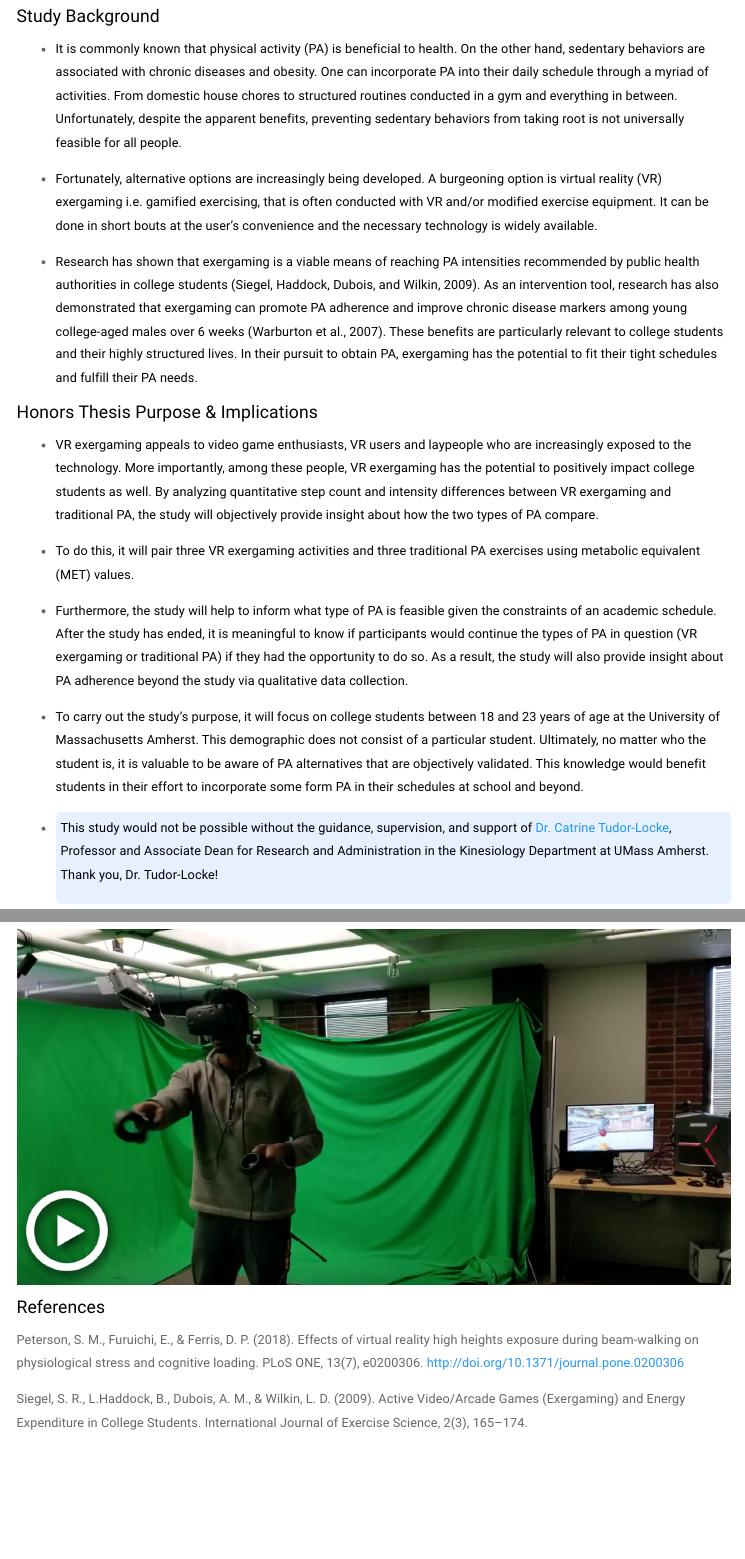
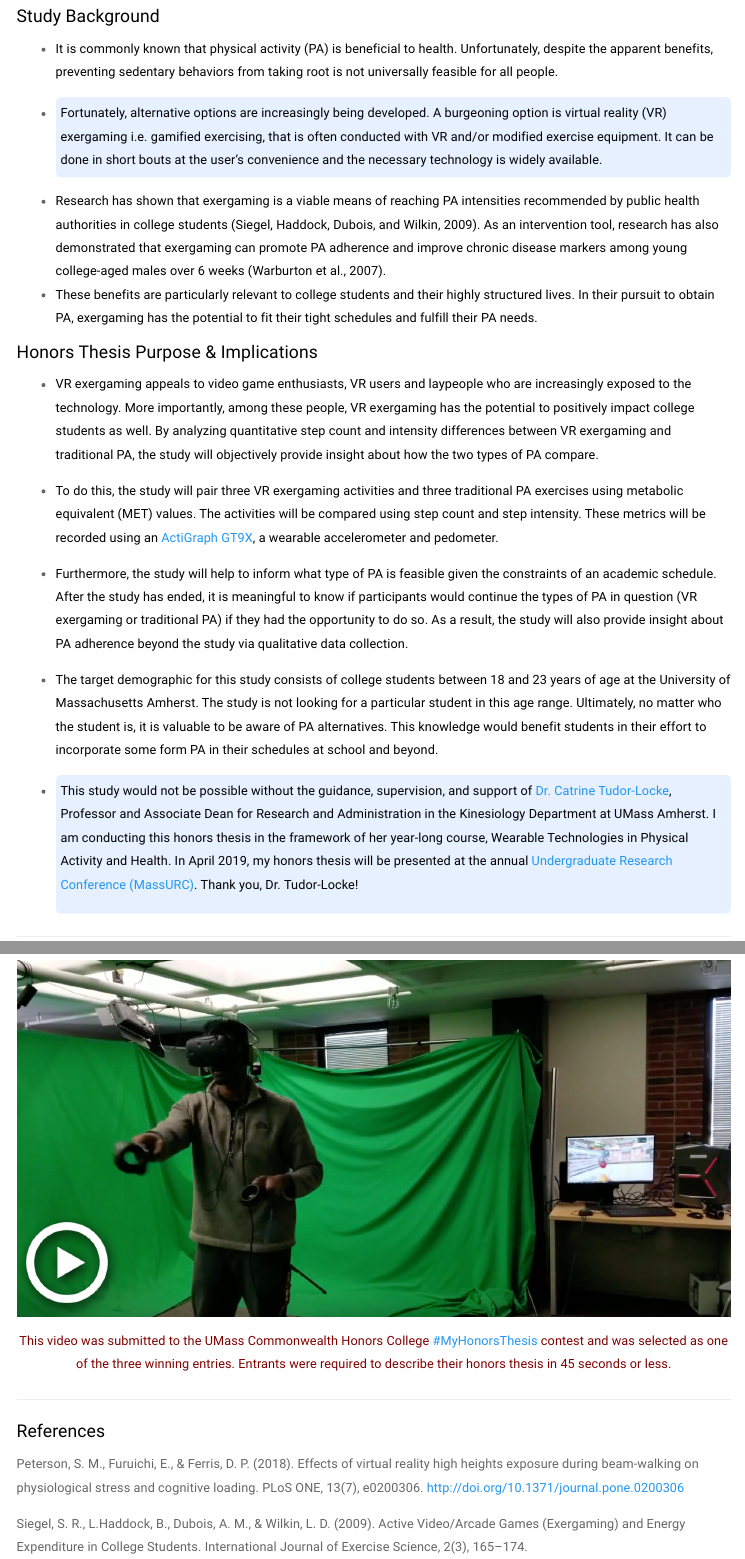
Before and after one commit to edwoodbrice/edwoodbrice.github.io, an R Markdown document (projects.Rmd): the page in a window 1100 px wide, from 240 px down, and a second part further down, joined at a grey line. The pictures show the output file projects.html that the author committed with the source, opened offline; library style sheets and scripts come from the installed R packages; menus at the side of the page are left out.

Commit message:
squashed some typos

```diff
--- a/projects.Rmd
+++ b/projects.Rmd
@@ -14,20 +14,24 @@ output:
 ***
 
 #### <span style="color:black"> Study Background </span>
- * <span style="color:black"> It is commonly known that physical activity (PA) is beneficial to health. On the other hand, sedentary behaviors are associated with chronic diseases and obesity. One can incorporate PA into their daily schedule through a myriad of activities. From domestic house chores to structured routines conducted in a gym and everything in between. Unfortunately, despite the apparent benefits, preventing sedentary behaviors from taking root is not universally feasible for all people.</span>
+ * <span style="color:black"> It is commonly known that physical activity (PA) is beneficial to health. Unfortunately, despite the apparent benefits, preventing sedentary behaviors from taking root is not universally feasible for all people.</span>
 
- * <span style="color:black"> Fortunately, alternative options are increasingly being developed. A burgeoning option is virtual reality (VR) exergaming i.e. gamified exercising, that is often conducted with VR and/or modified exercise equipment. It can be done in short bouts at the user’s convenience and the necessary technology is widely available.</span>
+ * <span style="color:black">
+ <div class = "blue">Fortunately, alternative options are increasingly being developed. A burgeoning option is virtual reality (VR) exergaming i.e. gamified exercising, that is often conducted with VR and/or modified exercise equipment. It can be done in short bouts at the user’s convenience and the necessary technology is widely available.
+ </div>
+ </span>
 
-* <span style="color:black"> Research has shown that exergaming is a viable means of reaching PA intensities recommended by public health authorities in college students (Siegel, Haddock, Dubois, and Wilkin, 2009). As an intervention tool, research has also demonstrated that exergaming can promote PA adherence and improve chronic disease markers among young college-aged males over 6 weeks (Warburton et al., 2007). These benefits are particularly relevant to college students and their highly structured lives. In their pursuit to obtain PA, exergaming has the potential to fit their tight schedules and fulfill their PA needs.</span>
+* <span style="color:black"> Research has shown that exergaming is a viable means of reaching PA intensities recommended by public health authorities in college students (Siegel, Haddock, Dubois, and Wilkin, 2009). As an intervention tool, research has also demonstrated that exergaming can promote PA adherence and improve chronic disease markers among young college-aged males over 6 weeks (Warburton et al., 2007). </span>
+* <span style="color:black"> These benefits are particularly relevant to college students and their highly structured lives. In their pursuit to obtain PA, exergaming has the potential to fit their tight schedules and fulfill their PA needs.</span>
 
 #### <span style="color:black"> Honors Thesis Purpose & Implications </span>
 * <span style="color:black"> VR exergaming appeals to video game enthusiasts, VR users and laypeople who are increasingly exposed to the technology. More importantly, among these people, VR exergaming has the potential to positively impact college students as well. By analyzing quantitative step count and intensity differences between VR exergaming and traditional PA, the study will objectively provide insight about how the two types of PA compare. </span>
 
-* <span style="color:black"> To do this, it will pair three VR exergaming activities and three traditional PA exercises using metabolic equivalent (MET) values. </span>
+* <span style="color:black"> To do this, the study will pair three VR exergaming activities and three traditional PA exercises using metabolic equivalent (MET) values. The activities will be compared using step count and step intensity. These metrics will be recorded using an <a href=https://www.actigraphcorp.com/support/activity-monitors/gt9x-link/>ActiGraph GT9X</a>, a wearable accelerometer and pedometer.</span>
 
 * <span style="color:black"> Furthermore, the study will help to inform what type of PA is feasible given the constraints of an academic schedule. After the study has ended, it is meaningful to know if participants would continue the types of PA in question (VR exergaming or traditional PA) if they had the opportunity to do so. As a result, the study will also provide insight about PA adherence beyond the study via qualitative data collection. </span>
 
-* <span style="color:black"> To carry out the study’s purpose, it will focus on college students between 18 and 23 years of age at the University of Massachusetts Amherst. This demographic does not consist of a particular student. Ultimately, no matter who the student is, it is valuable to be aware of PA alternatives that are objectively validated. This knowledge would benefit students in their effort to incorporate some form PA in their schedules at school and beyond. </span>
+* <span style="color:black"> The target demographic for this study consists of college students between 18 and 23 years of age at the University of Massachusetts Amherst. The study is not looking for a particular student in this age range. Ultimately, no matter who the student is, it is valuable to be aware of PA alternatives. This knowledge would benefit students in their effort to incorporate some form PA in their schedules at school and beyond. </span>
 
 <style>
 div.blue { background-color:#e6f0ff; border-radius: 5px; padding: 5px;}
@@ -35,7 +39,7 @@ div.blue { background-color:#e6f0ff; border-radius: 5px; padding: 5px;}
 
 * <span style="color:black">
 <div class = "blue">
- This study would not be possible without the guidance, supervision, and support of <a href=https://www.umass.edu/sphhs/person/faculty/catrine-tudor-locke>Dr. Catrine Tudor-Locke</a>, Professor and Associate Dean for Research and Administration in the Kinesiology Department at UMass Amherst. Thank you, Dr. Tudor-Locke!
+ This study would not be possible without the guidance, supervision, and support of <a href=https://www.umass.edu/sphhs/person/faculty/catrine-tudor-locke>Dr. Catrine Tudor-Locke</a>, Professor and Associate Dean for Research and Administration in the Kinesiology Department at UMass Amherst. I am conducting this honors thesis in the framework of her year-long course, Wearable Technologies in Physical Activity and Health. In April 2019, my honors thesis will be presented at the annual <a href=https://www.honors.umass.edu/massurc>Undergraduate Research Conference (MassURC)</a>. Thank you, Dr. Tudor-Locke!
 </div>
 </span>
 
@@ -46,6 +50,11 @@ div.blue { background-color:#e6f0ff; border-radius: 5px; padding: 5px;}
 
 #### <span style="color:black"> #MyHonorsThesis: Overview Video </span>
 [![Edwood Brice #MyHonorsThesis Overview](images/vr_img.png)](https://www.youtube.com/watch?v=ljkhFfKD_vw "Edwood Brice #MyHonorsThesis")
+
+
+<span style="color:maroon"><center> This video was submitted to the UMass Commonwealth Honors College <a href=https://www.honors.umass.edu/news/myhonorsthesis-video-contest>#MyHonorsThesis</a> contest and was selected as one of the three winning entries. Entrants were required to describe their honors thesis in 45 seconds or less. </center></span>
+
+***
 
 #### <span style="color:black"> References </span>
 
```
Also changed, not shown: projects.html, projects.Rmd (12 more changed lines).
